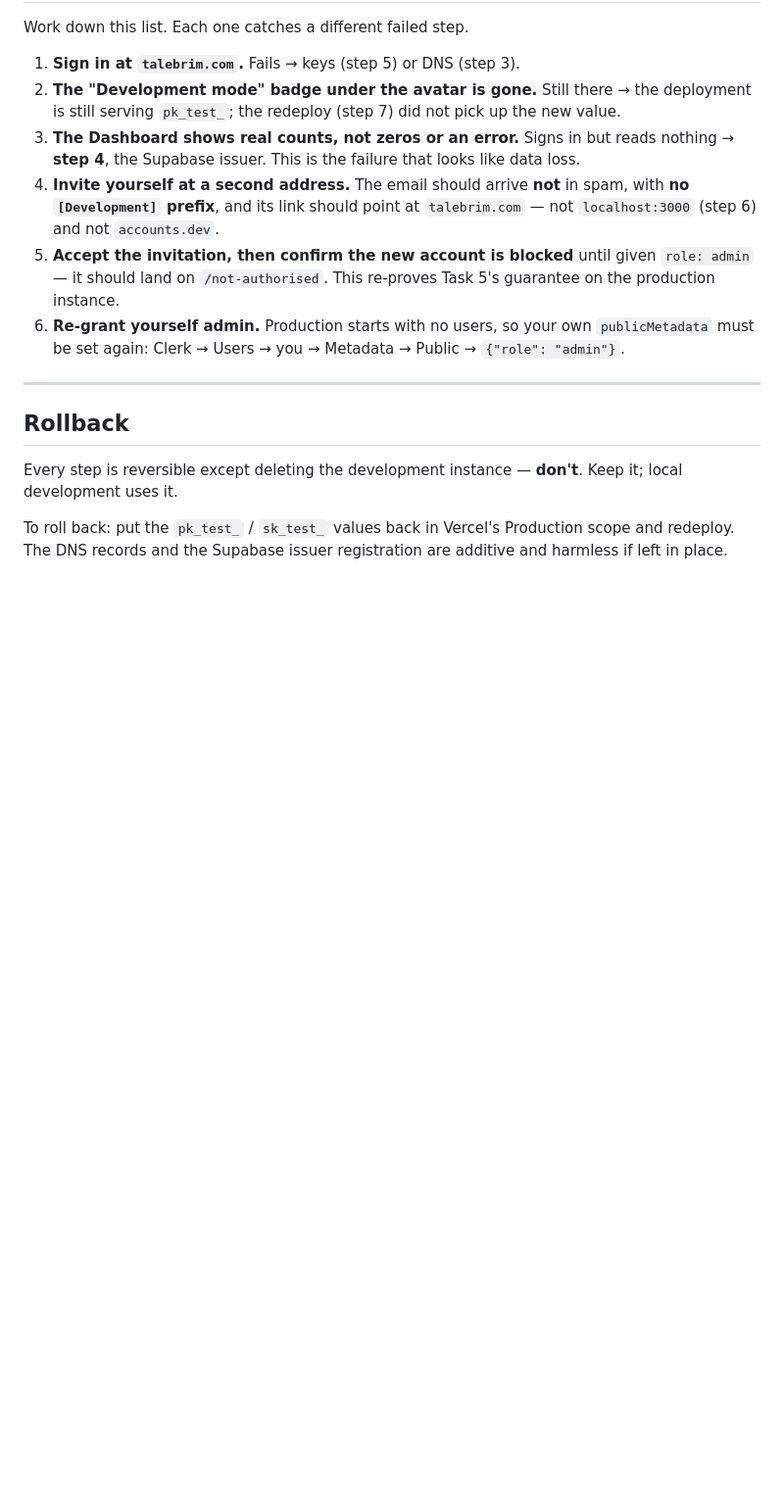
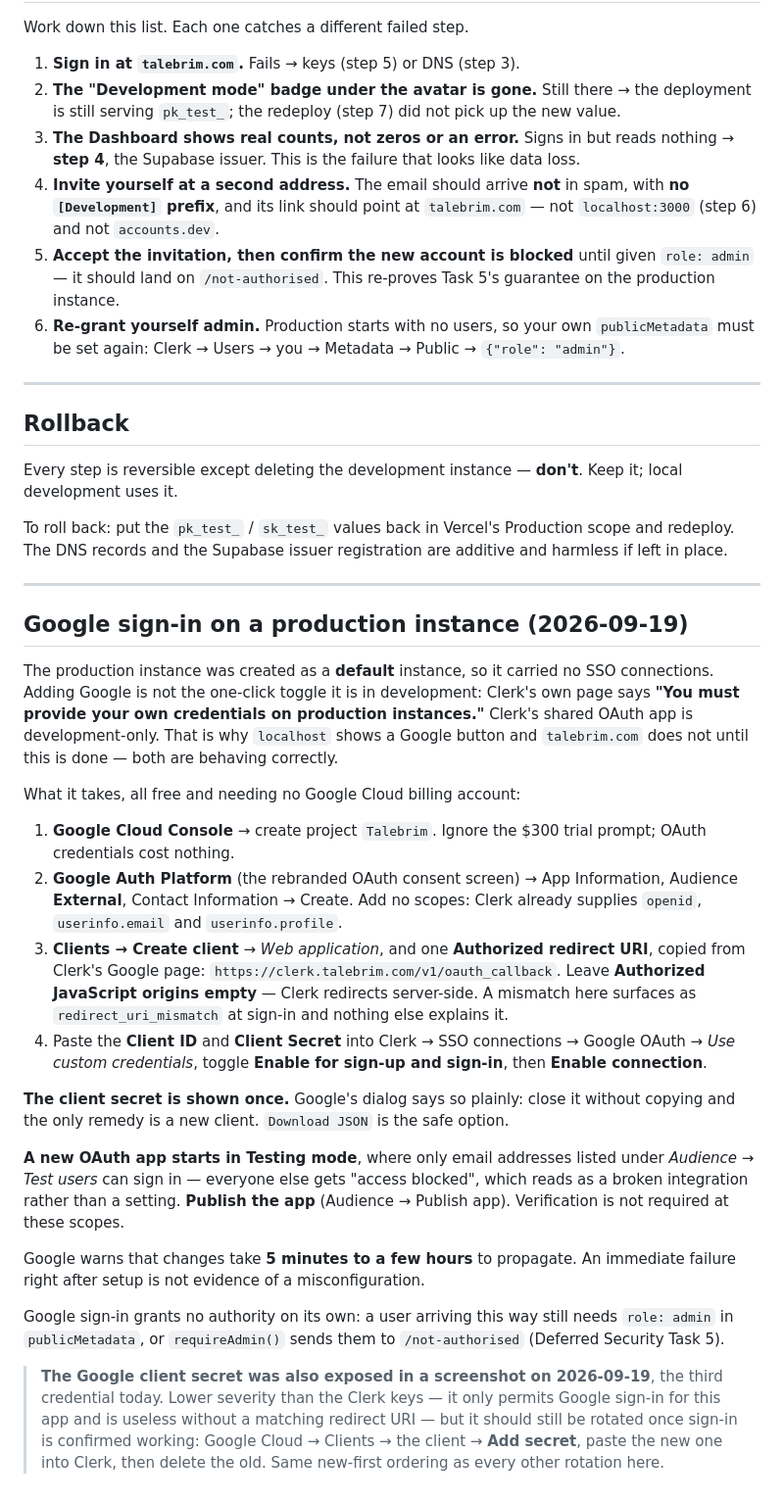
Before and after one commit to danieldazong/Story-App-Dashboard, a Markdown page: docs/PRODUCTION-CLERK-CUTOVER.md, the part around the change. Shown at 98% size. GitHub-like rendering; blank space fills up the shorter version.

Commit message:
Document Google SSO setup on a production Clerk instance
Adding Google to a production instance is not the toggle it is in
development. Clerk's shared OAuth credentials are development-only -- its
own page says "You must provide your own credentials on production
instances" -- so localhost showing a Google button while talebrim.com does
not is both instances behaving correctly, not a misconfiguration. That
distinction cost a round of confusion worth writing down.

Records the whole path: Google Cloud project, the rebranded Google Auth
Platform consent flow, the Web application client, and the one redirect URI
that has to match Clerk exactly. Also the three traps:

- The client secret is displayed once. Closing the dialog without copying
  it means creating a new client; Download JSON is the safe option.
- A new OAuth app starts in Testing mode, where only listed test users can
  sign in and everyone else sees "access blocked" -- which reads as a
  broken integration rather than a setting. Publish the app; verification
  is not required at these scopes.
- Google warns changes take 5 minutes to a few hours to propagate, so an
  immediate failure right after setup is not evidence of anything.

Notes that Google sign-in grants no authority by itself: a user arriving
that way still needs role: admin or requireAdmin() sends them to
/not-authorised, which Task 5 verified.

Also records the third credential exposed in a screenshot today -- the
Google client secret. Lower severity than the Clerk keys, since it only
permits Google sign-in for this app and is useless without a matching
redirect URI, but it should be rotated once sign-in is confirmed working,
new-secret-first like every other rotation here.

Co-Authored-By: Claude Opus 5 <noreply@anthropic.com>

```diff
--- a/docs/PRODUCTION-CLERK-CUTOVER.md
+++ b/docs/PRODUCTION-CLERK-CUTOVER.md
@@ -218,3 +218,57 @@ Keep it; local development uses it.
 To roll back: put the `pk_test_` / `sk_test_` values back in Vercel's Production
 scope and redeploy. The DNS records and the Supabase issuer registration are
 additive and harmless if left in place.
+
+
+---
+
+## Google sign-in on a production instance (2026-09-19)
+
+The production instance was created as a **default** instance, so it carried no
+SSO connections. Adding Google is not the one-click toggle it is in
+development: Clerk's own page says **"You must provide your own credentials on
+production instances."** Clerk's shared OAuth app is development-only. That is
+why `localhost` shows a Google button and `talebrim.com` does not until this is
+done — both are behaving correctly.
+
+What it takes, all free and needing no Google Cloud billing account:
+
+1. **Google Cloud Console** → create project `Talebrim`. Ignore the $300 trial
+   prompt; OAuth credentials cost nothing.
+2. **Google Auth Platform** (the rebranded OAuth consent screen) → App
+   Information, Audience **External**, Contact Information → Create. Add no
+   scopes: Clerk already supplies `openid`, `userinfo.email` and
+   `userinfo.profile`.
+3. **Clients → Create client** → *Web application*, and one **Authorized
+   redirect URI**, copied from Clerk's Google page:
+   `https://clerk.talebrim.com/v1/oauth_callback`. Leave **Authorized
+   JavaScript origins empty** — Clerk redirects server-side. A mismatch here
+   surfaces as `redirect_uri_mismatch` at sign-in and nothing else explains it.
+4. Paste the **Client ID** and **Client Secret** into Clerk → SSO connections →
+   Google OAuth → *Use custom credentials*, toggle **Enable for sign-up and
+   sign-in**, then **Enable connection**.
+
+**The client secret is shown once.** Google's dialog says so plainly: close it
+without copying and the only remedy is a new client. `Download JSON` is the
+safe option.
+
+**A new OAuth app starts in Testing mode**, where only email addresses listed
+under *Audience → Test users* can sign in — everyone else gets "access
+blocked", which reads as a broken integration rather than a setting. **Publish
+the app** (Audience → Publish app). Verification is not required at these
+scopes.
+
+Google warns that changes take **5 minutes to a few hours** to propagate. An
+immediate failure right after setup is not evidence of a misconfiguration.
+
+Google sign-in grants no authority on its own: a user arriving this way still
+needs `role: admin` in `publicMetadata`, or `requireAdmin()` sends them to
+`/not-authorised` (Deferred Security Task 5).
+
+> **The Google client secret was also exposed in a screenshot on 2026-09-19**,
+> the third credential today. Lower severity than the Clerk keys — it only
+> permits Google sign-in for this app and is useless without a matching
+> redirect URI — but it should still be rotated once sign-in is confirmed
+> working: Google Cloud → Clients → the client → **Add secret**, paste the new
+> one into Clerk, then delete the old. Same new-first ordering as every other
+> rotation here.
```
